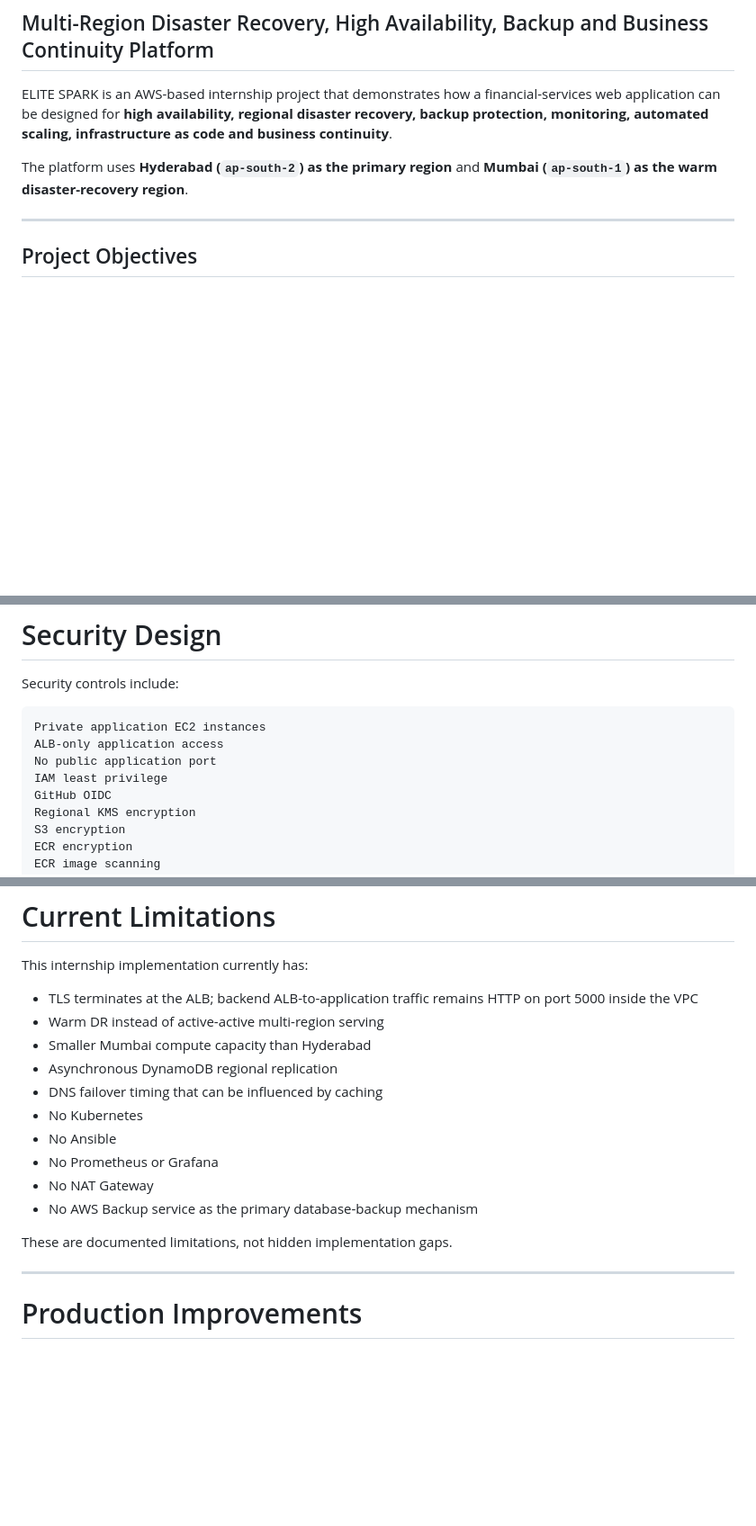
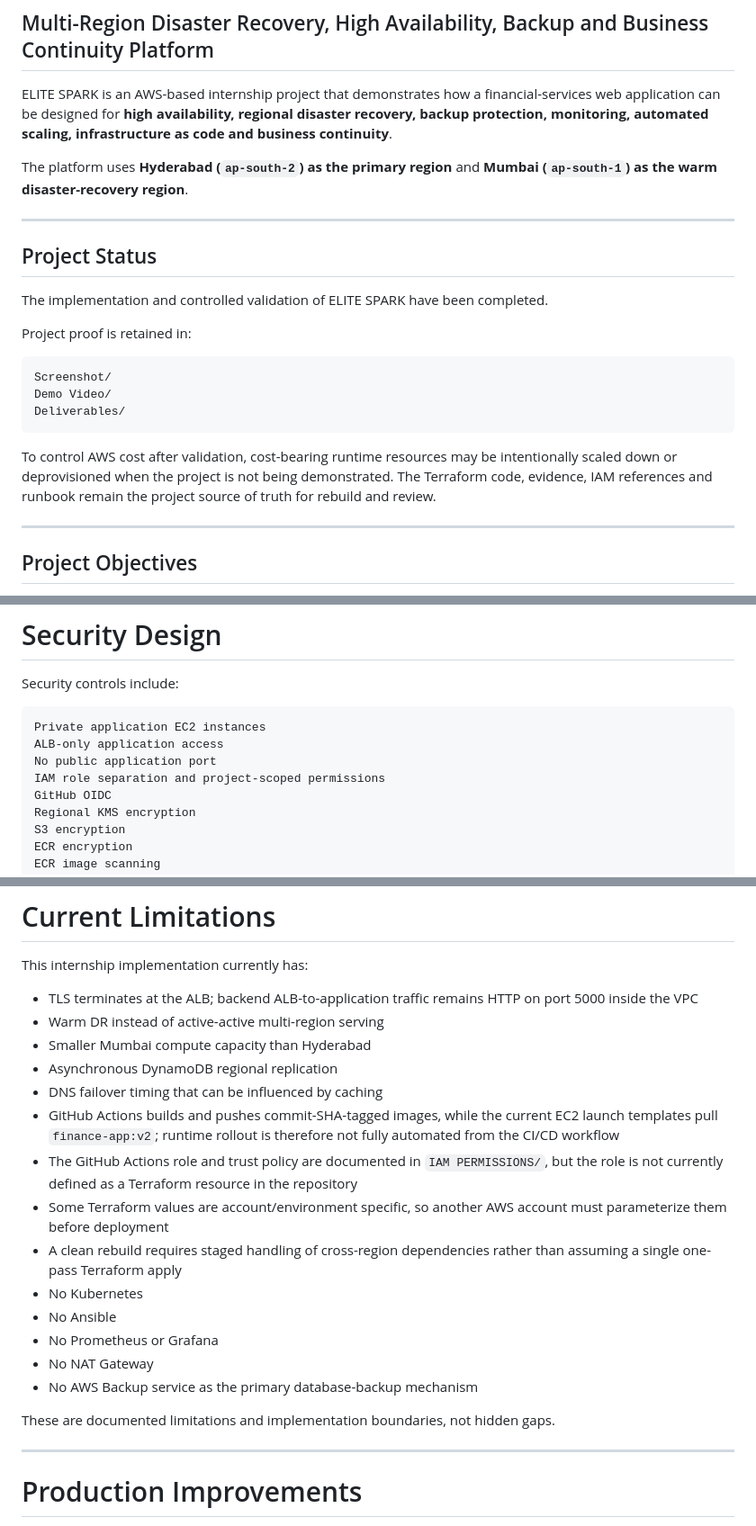
Before and after one commit to sujithsumo-cloud/ELITE-SPARK, a Markdown page: README.md, 3 parts joined by grey strips. Shown at 90% size. GitHub-like rendering; blank space fills up the shorter version.

````diff
--- a/README.md
+++ b/README.md
@@ -5,6 +5,22 @@
 ELITE SPARK is an AWS-based internship project that demonstrates how a financial-services web application can be designed for **high availability, regional disaster recovery, backup protection, monitoring, automated scaling, infrastructure as code and business continuity**.
 
 The platform uses **Hyderabad (`ap-south-2`) as the primary region** and **Mumbai (`ap-south-1`) as the warm disaster-recovery region**.
+
+---
+
+## Project Status
+
+The implementation and controlled validation of ELITE SPARK have been completed.
+
+Project proof is retained in:
+
+```text
+Screenshot/
+Demo Video/
+Deliverables/
+```
+
+To control AWS cost after validation, cost-bearing runtime resources may be intentionally scaled down or deprovisioned when the project is not being demonstrated. The Terraform code, evidence, IAM references and runbook remain the project source of truth for rebuild and review.
 
 ---
 
@@ -562,7 +578,7 @@ Security controls include:
 Private application EC2 instances
 ALB-only application access
 No public application port
-IAM least privilege
+IAM role separation and project-scoped permissions
 GitHub OIDC
 Regional KMS encryption
 S3 encryption
@@ -870,13 +953,17 @@ This internship implementation currently has:
 - Smaller Mumbai compute capacity than Hyderabad
 - Asynchronous DynamoDB regional replication
 - DNS failover timing that can be influenced by caching
+- GitHub Actions builds and pushes commit-SHA-tagged images, while the current EC2 launch templates pull `finance-app:v2`; runtime rollout is therefore not fully automated from the CI/CD workflow
+- The GitHub Actions role and trust policy are documented in `IAM PERMISSIONS/`, but the role is not currently defined as a Terraform resource in the repository
+- Some Terraform values are account/environment specific, so another AWS account must parameterize them before deployment
+- A clean rebuild requires staged handling of cross-region dependencies rather than assuming a single one-pass Terraform apply
 - No Kubernetes
 - No Ansible
 - No Prometheus or Grafana
 - No NAT Gateway
 - No AWS Backup service as the primary database-backup mechanism
 
-These are documented limitations, not hidden implementation gaps.
+These are documented limitations and implementation boundaries, not hidden gaps.
 
 ---
 
````
Also changed, not shown: other parts of README.md (+94 -7 lines).
